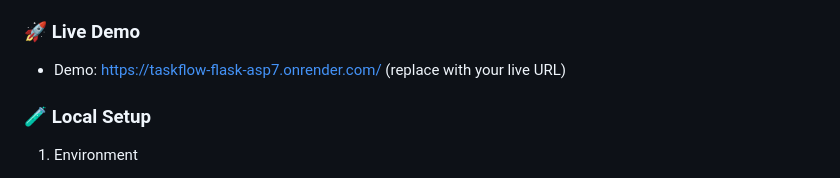
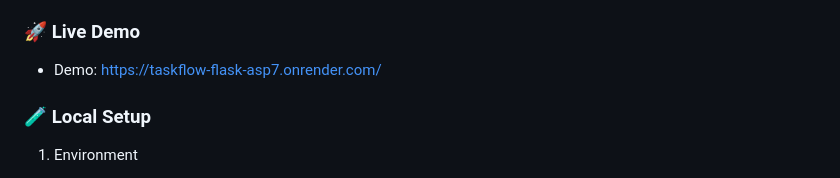
Before and after one commit to WATSONSK14/TaskFlow-Flask, a Markdown page: README.md, the part around the change. Rendered like a GitHub page.

```diff
--- a/README.md
+++ b/README.md
@@ -28,7 +28,7 @@ A modern, lightweight Board → List → Task management app. Users create board
 - Auth/User: `templates/login.html`, `templates/register.html`, `templates/user_detail.html`
 
 ### 🚀 Live Demo
-- Demo: https://taskflow-flask-asp7.onrender.com/ (replace with your live URL)
+- Demo: https://taskflow-flask-asp7.onrender.com/
 
 ### 🧪 Local Setup
 1) Environment
```
